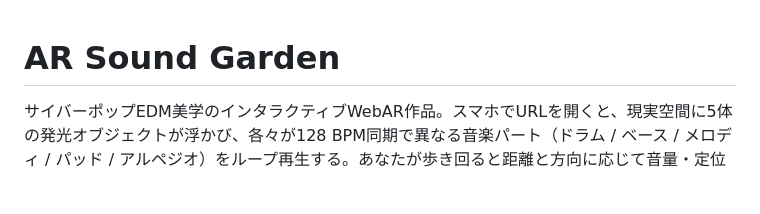
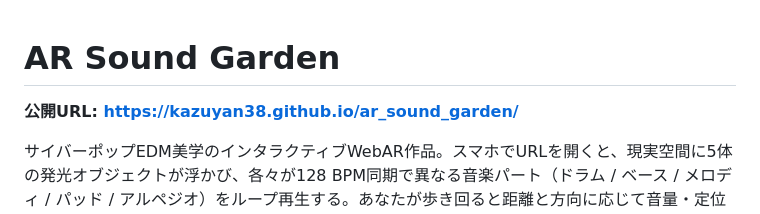
Before and after one commit to Kazuyan38/ar_sound_garden, a Markdown page: README.md, the part around the change. Drawn GitHub-style; blank space fills up the shorter version.

Commit message:
README: add live GitHub Pages link

```diff
--- a/README.md
+++ b/README.md
@@ -1,4 +1,6 @@
 # AR Sound Garden
+
+**公開URL: https://kazuyan38.github.io/ar_sound_garden/**
 
 サイバーポップEDM美学のインタラクティブWebAR作品。スマホでURLを開くと、現実空間に5体の発光オブジェクトが浮かび、各々が128 BPM同期で異なる音楽パート（ドラム / ベース / メロディ / パッド / アルペジオ）をループ再生する。あなたが歩き回ると距離と方向に応じて音量・定位が変化し、自分だけのリミックスが生まれる。
 
```
